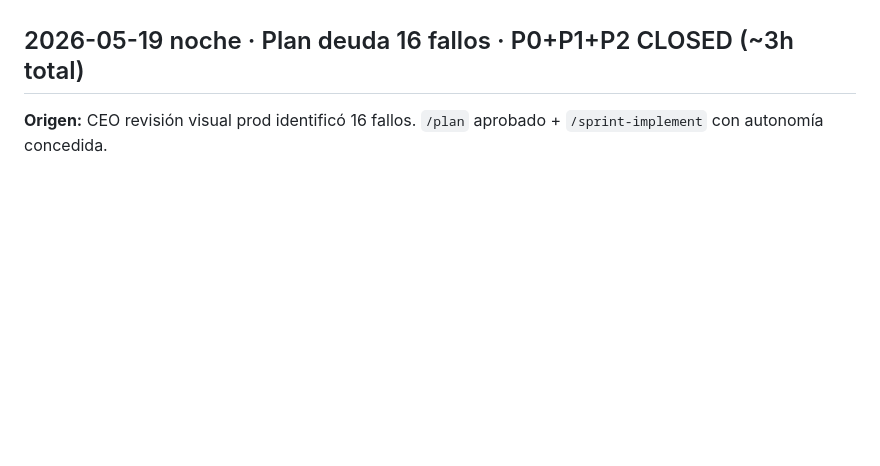
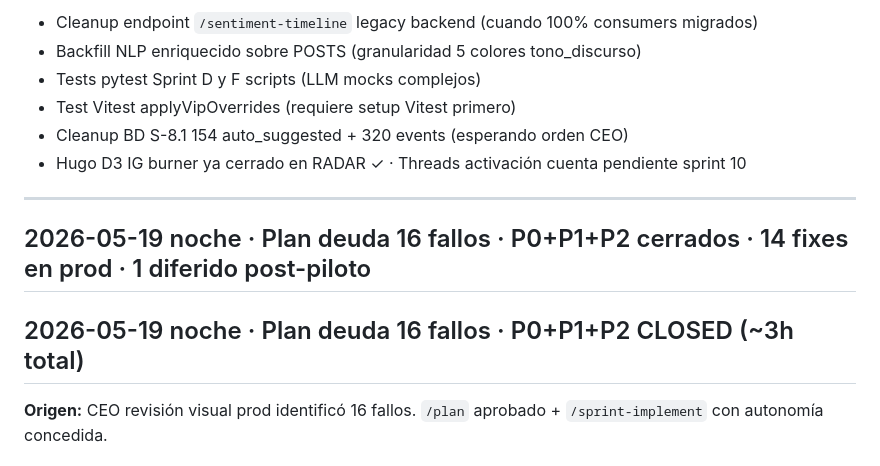
Before and after one commit to carlos-amador-git/crece-v2, a Markdown page: .context/STATUS.md, the part around one of its changes. Rendered like a GitHub page; blank space fills up the shorter version.

```diff
--- a/.context/STATUS.md
+++ b/.context/STATUS.md
@@ -4,3 +61,13 @@
+- Cleanup endpoint `/sentiment-timeline` legacy backend (cuando 100% consumers migrados)
+- Backfill NLP enriquecido sobre POSTS (granularidad 5 colores tono_discurso)
+- Tests pytest Sprint D y F scripts (LLM mocks complejos)
+- Test Vitest applyVipOverrides (requiere setup Vitest primero)
+- Cleanup BD S-8.1 154 auto_suggested + 320 events (esperando orden CEO)
+- Hugo D3 IG burner ya cerrado en RADAR ✓ · Threads activación cuenta pendiente sprint 10
+
+---
+
+## 2026-05-19 noche · Plan deuda 16 fallos · P0+P1+P2 cerrados · 14 fixes en prod · 1 diferido post-piloto
 
 ## 2026-05-19 noche · Plan deuda 16 fallos · P0+P1+P2 CLOSED (~3h total)
 
```
Also changed, not shown: other parts of .context/STATUS.md (+58 -1 lines).
